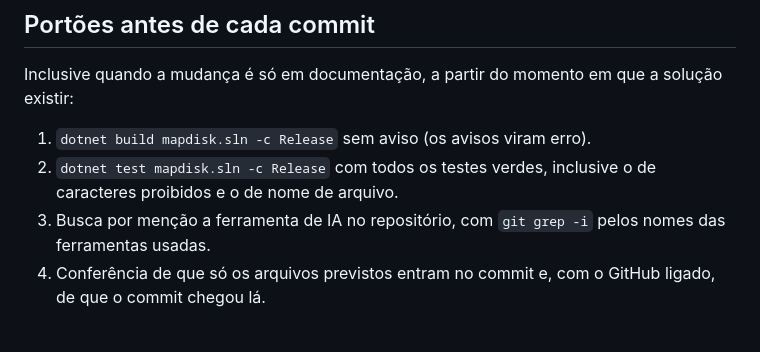
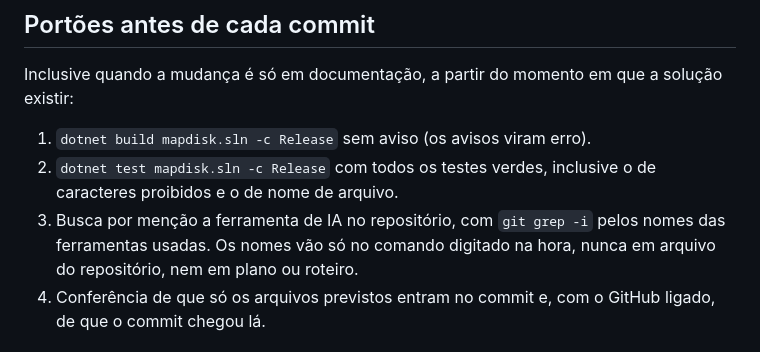
Before and after one commit to manfredjr/mapdisk, a Markdown page: AGENTS.md, the part around the change. Drawn GitHub-style.

Commit message:
Tira do plano os nomes buscados no portao de autoria
O passo 5 da tarefa 11 trazia o comando de busca com os nomes das
ferramentas escritos. O plano passa a pedir a busca sem escrever os
nomes, e o AGENTS.md registra que eles ficam so no comando digitado.

Autores: Manfred Heil Junior

```diff
--- a/AGENTS.md
+++ b/AGENTS.md
@@ -143,7 +143,7 @@ Inclusive quando a mudança é só em documentação, a partir do momento em que
 
 1. `dotnet build mapdisk.sln -c Release` sem aviso (os avisos viram erro).
 2. `dotnet test mapdisk.sln -c Release` com todos os testes verdes, inclusive o de caracteres proibidos e o de nome de arquivo.
-3. Busca por menção a ferramenta de IA no repositório, com `git grep -i` pelos nomes das ferramentas usadas.
+3. Busca por menção a ferramenta de IA no repositório, com `git grep -i` pelos nomes das ferramentas usadas. Os nomes vão só no comando digitado na hora, nunca em arquivo do repositório, nem em plano ou roteiro.
 4. Conferência de que só os arquivos previstos entram no commit e, com o GitHub ligado, de que o commit chegou lá.
 
 ## Publicação
```
Also changed, not shown: 1 other file.
